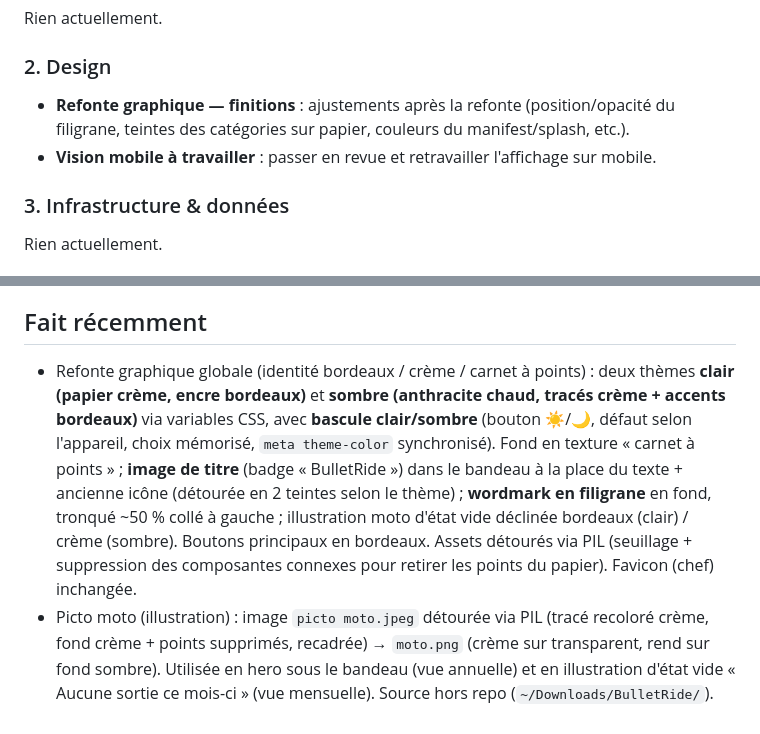
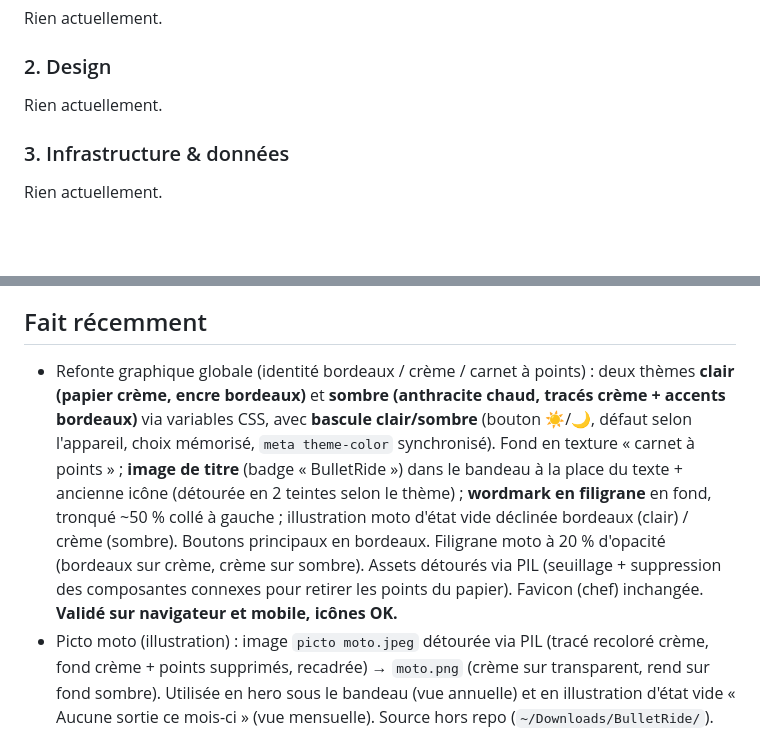
Before and after one commit to christophem59/BulletRide-app, a Markdown page: BACKLOG.md, 2 parts joined by grey strips. Rendered like a GitHub page; blank space fills up the shorter version.

Commit message:
Backlog: refonte graphique validée (navigateur + mobile), section Design vidée
Co-Authored-By: Claude Opus 4.8 <noreply@anthropic.com>

```diff
--- a/BACKLOG.md
+++ b/BACKLOG.md
@@ -14,8 +14,7 @@ Rien actuellement.
 
 ### 2. Design
 
-- **Refonte graphique — finitions** : ajustements après la refonte (position/opacité du filigrane, teintes des catégories sur papier, couleurs du manifest/splash, etc.).
-- **Vision mobile à travailler** : passer en revue et retravailler l'affichage sur mobile.
+Rien actuellement.
 
 ### 3. Infrastructure & données
 
@@ -34,7 +33,7 @@ Rien actuellement.
 
 ## Fait récemment
 
-- Refonte graphique globale (identité bordeaux / crème / carnet à points) : deux thèmes **clair (papier crème, encre bordeaux)** et **sombre (anthracite chaud, tracés crème + accents bordeaux)** via variables CSS, avec **bascule clair/sombre** (bouton ☀️/🌙, défaut selon l'appareil, choix mémorisé, `meta theme-color` synchronisé). Fond en texture « carnet à points » ; **image de titre** (badge « BulletRide ») dans le bandeau à la place du texte + ancienne icône (détourée en 2 teintes selon le thème) ; **wordmark en filigrane** en fond, tronqué ~50 % collé à gauche ; illustration moto d'état vide déclinée bordeaux (clair) / crème (sombre). Boutons principaux en bordeaux. Assets détourés via PIL (seuillage + suppression des composantes connexes pour retirer les points du papier). Favicon (chef) inchangée.
+- Refonte graphique globale (identité bordeaux / crème / carnet à points) : deux thèmes **clair (papier crème, encre bordeaux)** et **sombre (anthracite chaud, tracés crème + accents bordeaux)** via variables CSS, avec **bascule clair/sombre** (bouton ☀️/🌙, défaut selon l'appareil, choix mémorisé, `meta theme-color` synchronisé). Fond en texture « carnet à points » ; **image de titre** (badge « BulletRide ») dans le bandeau à la place du texte + ancienne icône (détourée en 2 teintes selon le thème) ; **wordmark en filigrane** en fond, tronqué ~50 % collé à gauche ; illustration moto d'état vide déclinée bordeaux (clair) / crème (sombre). Boutons principaux en bordeaux. Filigrane moto à 20 % d'opacité (bordeaux sur crème, crème sur sombre). Assets détourés via PIL (seuillage + suppression des composantes connexes pour retirer les points du papier). Favicon (chef) inchangée. **Validé sur navigateur et mobile, icônes OK.**
 - Picto moto (illustration) : image `picto moto.jpeg` détourée via PIL (tracé recoloré crème, fond crème + points supprimés, recadrée) → `moto.png` (crème sur transparent, rend sur fond sombre). Utilisée en hero sous le bandeau (vue annuelle) et en illustration d'état vide « Aucune sortie ce mois-ci » (vue mensuelle). Source hors repo (`~/Downloads/BulletRide/`).
 - Logo (intégration) : icône fournie (tête de chef amérindien géométrique sur carnet à points) intégrée en favicon (`favicon.png` 64px), dans le bandeau de l'app (remplace l'emoji 🏍️) et comme icônes PWA `icon-192/512.png` (install Android / écran d'accueil). Source : `~/Downloads/BulletRide/icone bulletride.jpeg` (hors repo), redimensionnée via `sips`. Reste à faire : refonte graphique globale à partir de cette identité.
 - Vue mensuelle détaillée : tap sur le titre d'un mois (vue annuelle) ouvre un écran dédié — en-tête « ‹ Année » + navigation mois ‹ › (avec bascule d'année), récap du mois (sorties / km / temps), grand calendrier (couleur + barre note, sans km) et liste « Sorties du mois » avec type, km, temps et note lisibles. Un tap sur une case ou une ligne ouvre la modale d'édition ; l'écran se rafraîchit après édition.
```
